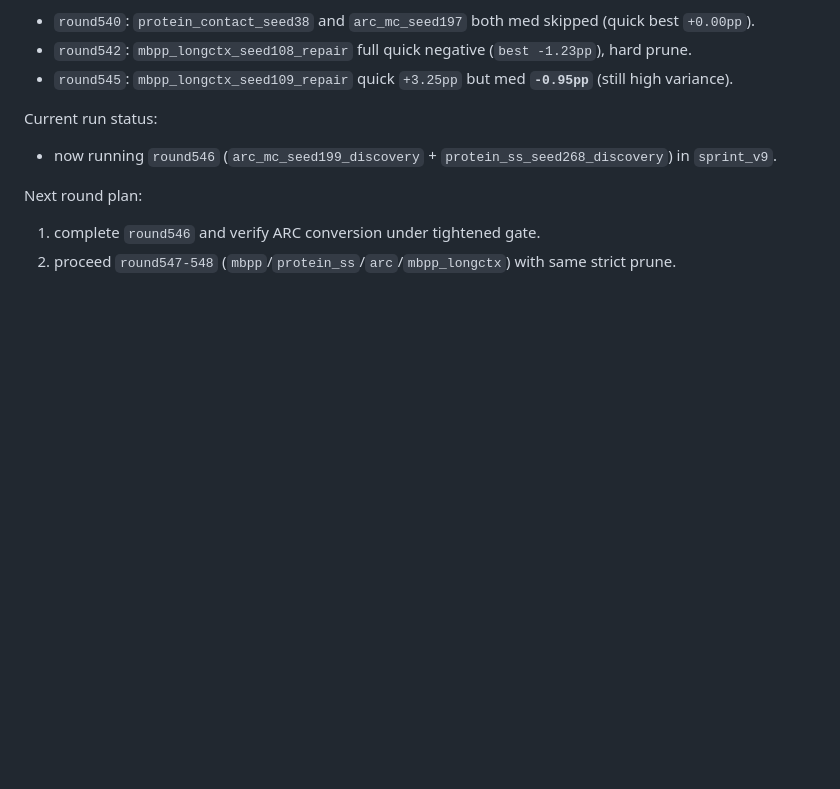
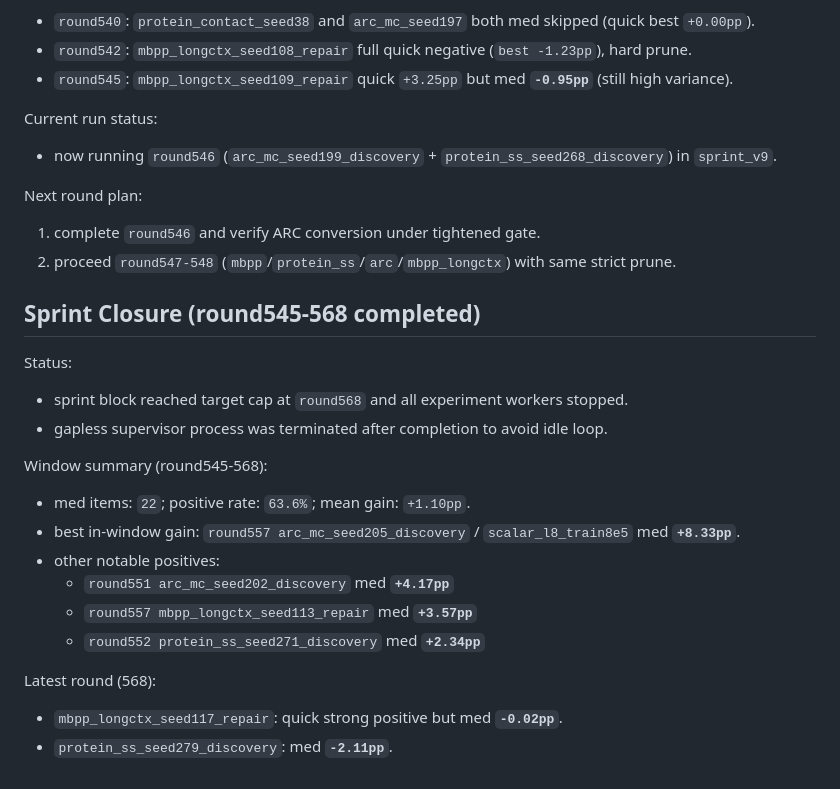
Before and after one commit to yanghu819/future-seed, a Markdown page: posttrain_rwkv7/results/_rolling_round_log.md, the part around the change. Rendered like a GitHub page; blank space fills up the shorter version.

Commit message:
posttrain: close sprint block at round568 with summary metrics

```diff
--- a/posttrain_rwkv7/results/_rolling_round_log.md
+++ b/posttrain_rwkv7/results/_rolling_round_log.md
@@ -1543,3 +1543,21 @@ Current run status:
 Next round plan:
 1. complete `round546` and verify ARC conversion under tightened gate.
 2. proceed `round547-548` (`mbpp`/`protein_ss`/`arc`/`mbpp_longctx`) with same strict prune.
+
+## Sprint Closure (round545-568 completed)
+
+Status:
+- sprint block reached target cap at `round568` and all experiment workers stopped.
+- gapless supervisor process was terminated after completion to avoid idle loop.
+
+Window summary (round545-568):
+- med items: `22`; positive rate: `63.6%`; mean gain: `+1.10pp`.
+- best in-window gain: `round557 arc_mc_seed205_discovery` / `scalar_l8_train8e5` med **`+8.33pp`**.
+- other notable positives:
+  - `round551 arc_mc_seed202_discovery` med **`+4.17pp`**
+  - `round557 mbpp_longctx_seed113_repair` med **`+3.57pp`**
+  - `round552 protein_ss_seed271_discovery` med **`+2.34pp`**
+
+Latest round (568):
+- `mbpp_longctx_seed117_repair`: quick strong positive but med **`-0.02pp`**.
+- `protein_ss_seed279_discovery`: med **`-2.11pp`**.
```
